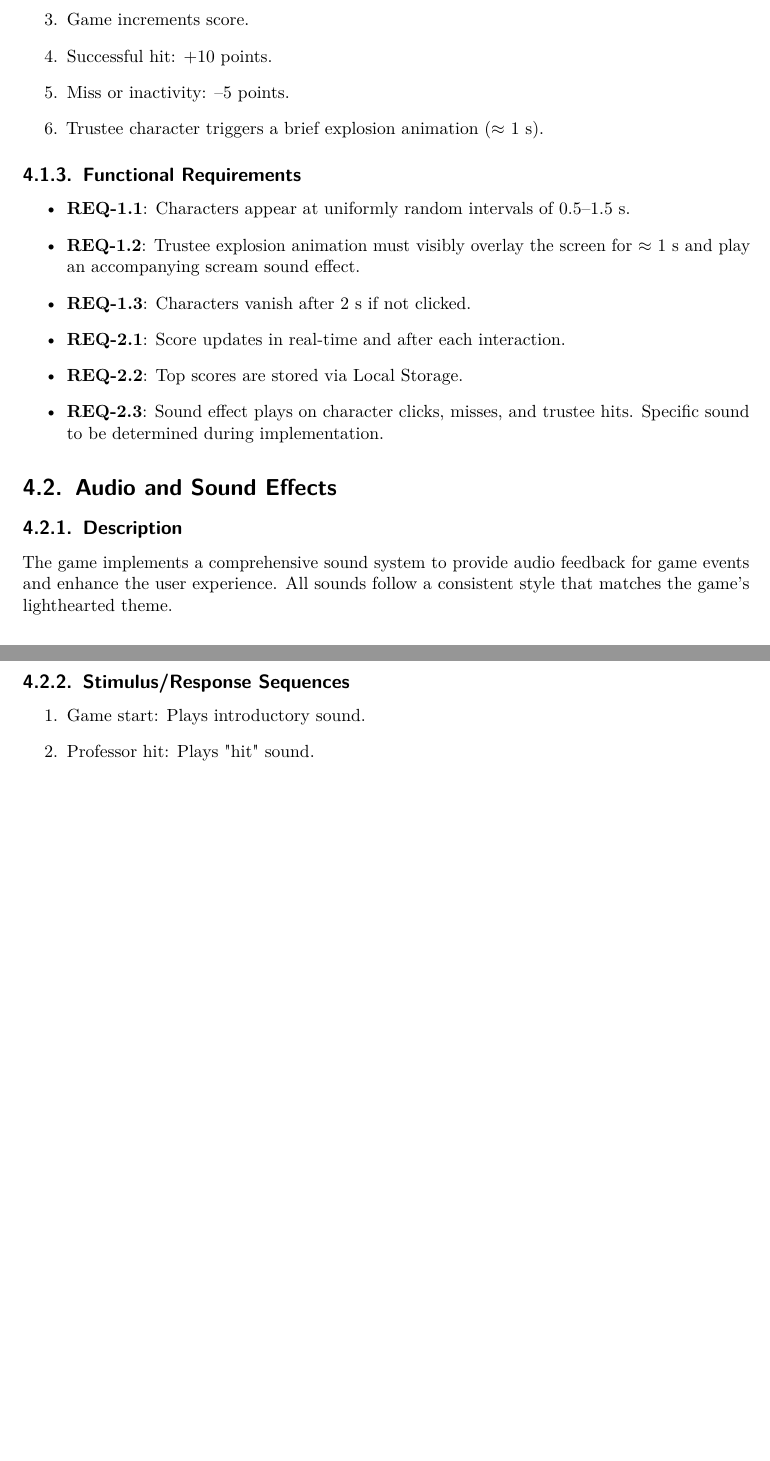
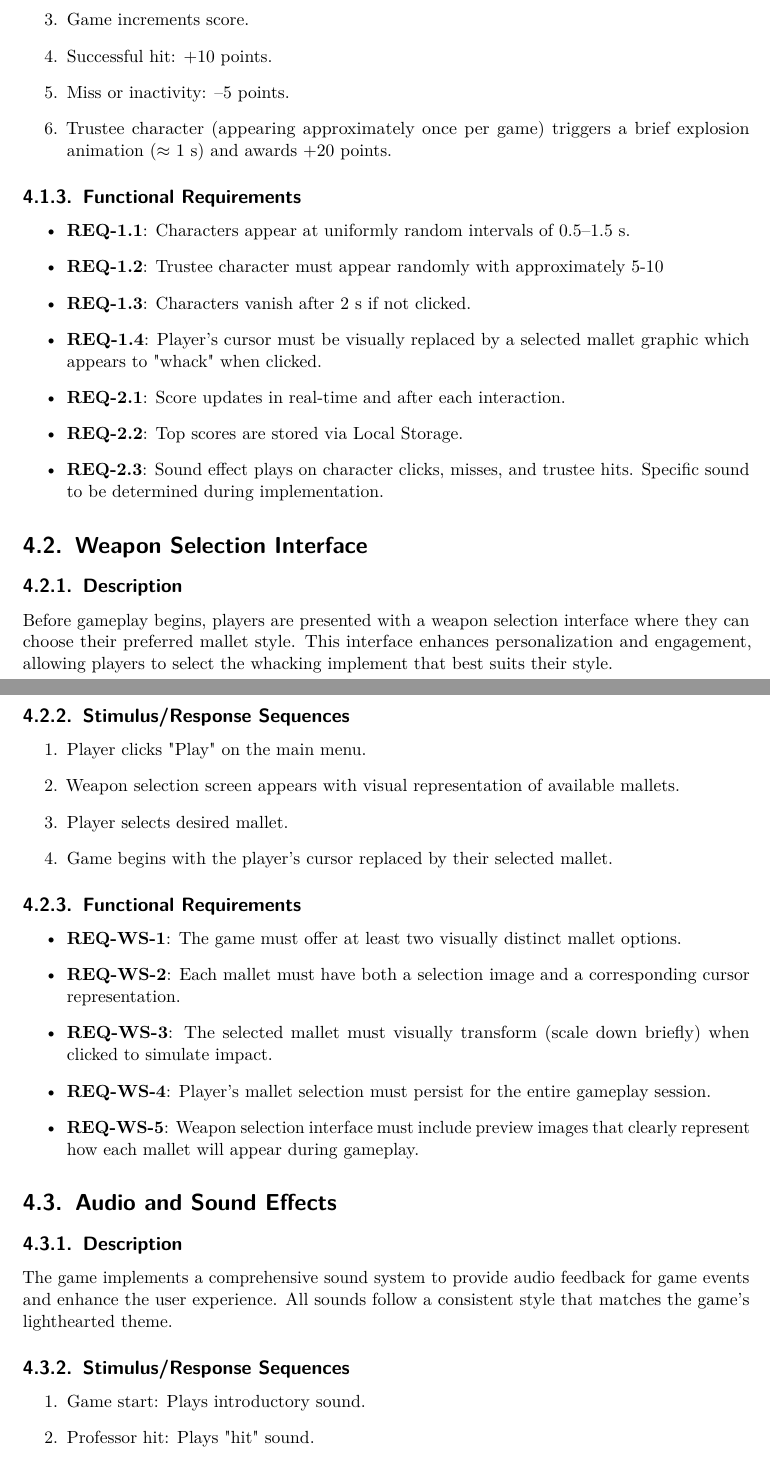
Before and after one commit to BettinoCodes/Whack-A-Prof, a LaTeX document (specifications.TeX): two parts of pages 7 and 8 of 11 before the commit and two parts of pages 7 and 8 of 12 after it, joined at a grey line, cut so that both start at the same text, the shorter picture padded with empty space. The pictures show the PDF file specifications.pdf that the author committed with the source.

Commit message:
Update to specs addressing cursor/weapon interface and selection, display physical size, and audio.
git-svn-id: https://svn.riouxsvn.com/whackgame/trunk@48 a8e20f5a-5294-4955-b0ad-28abc733a230

```diff
--- a/specifications.TeX
+++ b/specifications.TeX
@@ -188,17 +191,40 @@ A fast-paced game in which doors open at random and reveal professors. Players c
   \item Game increments score.
   \item Successful hit: +10 points.
   \item Miss or inactivity: –5 points.
-  \item Trustee character triggers a brief explosion animation ($\approx$ 1 s).
+  \item Trustee character (appearing approximately once per game) triggers a brief explosion animation ($\approx$ 1 s) and awards +20 points.
 \end{enumerate}
 
 \subsection{Functional Requirements}
 \begin{itemize}
   \item \textbf{REQ-1.1}: Characters appear at uniformly random intervals of 0.5–1.5 s.
-  \item \textbf{REQ-1.2}: Trustee explosion animation must visibly overlay the screen for $\approx$ 1 s and play an accompanying scream sound effect.
+  \item \textbf{REQ-1.2}: Trustee character must appear randomly with approximately 5-10% probability. Trustee must trigger a special explosion animation visibly overlaying the screen for $\approx$ 1 s and play an accompanying scream sound effect.
   \item \textbf{REQ-1.3}: Characters vanish after 2 s if not clicked.
+  \item \textbf{REQ-1.4}: Player's cursor must be visually replaced by a selected mallet graphic which appears to "whack" when clicked.
   \item \textbf{REQ-2.1}: Score updates in real-time and after each interaction.
   \item \textbf{REQ-2.2}: Top scores are stored via Local Storage.
   \item \textbf{REQ-2.3}: Sound effect plays on character clicks, misses, and trustee hits. Specific sound to be determined during implementation.
+\end{itemize}
+
+\section{Weapon Selection Interface}
+
+\subsection{Description}
+Before gameplay begins, players are presented with a weapon selection interface where they can choose their preferred mallet style. This interface enhances personalization and engagement, allowing players to select the whacking implement that best suits their style.
+
+\subsection{Stimulus/Response Sequences}
+\begin{enumerate}
+  \item Player clicks "Play" on the main menu.
+  \item Weapon selection screen appears with visual representation of available mallets.
+  \item Player selects desired mallet.
+  \item Game begins with the player's cursor replaced by their selected mallet.
+\end{enumerate}
+
+\subsection{Functional Requirements}
+\begin{itemize}
+  \item \textbf{REQ-WS-1}: The game must offer at least two visually distinct mallet options.
+  \item \textbf{REQ-WS-2}: Each mallet must have both a selection image and a corresponding cursor representation.
+  \item \textbf{REQ-WS-3}: The selected mallet must visually transform (scale down briefly) when clicked to simulate impact.
+  \item \textbf{REQ-WS-4}: Player's mallet selection must persist for the entire gameplay session.
+  \item \textbf{REQ-WS-5}: Weapon selection interface must include preview images that clearly represent how each mallet will appear during gameplay.
 \end{itemize}
 
 \section{Audio and Sound Effects}
```
Also changed, not shown: specifications.pdf, specifications.TeX (14 more changed lines).
